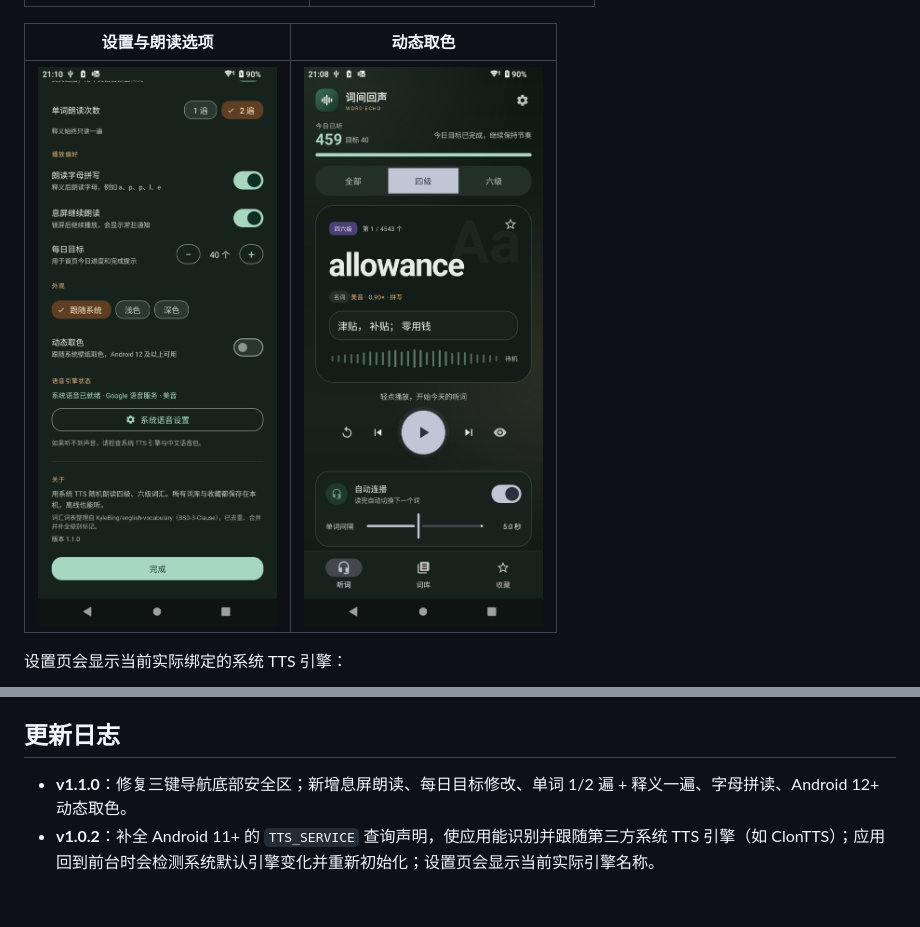
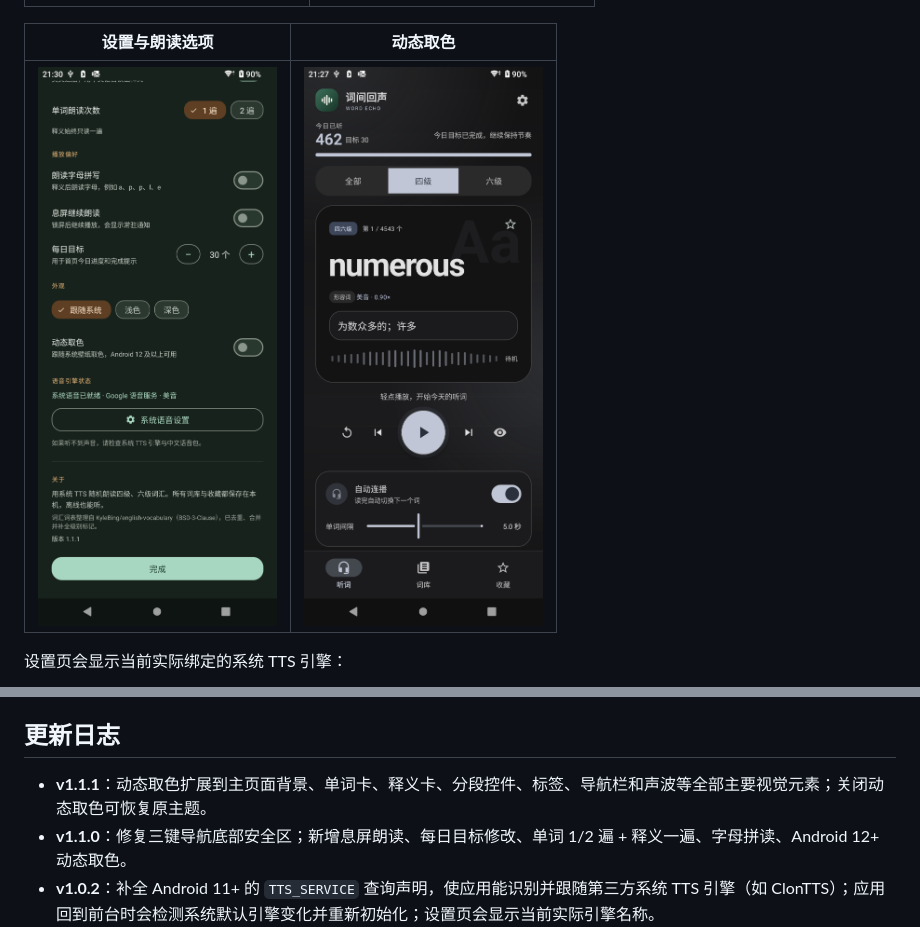
Before and after one commit to Xinjigalaxy/word-echo, a Markdown page: README.md, 2 parts joined by grey strips. GitHub-like rendering; pictures changed too: screenshots/07-settings.png, screenshots/08-dynamic.png; blank space fills up the shorter version.

```diff
--- a/README.md
+++ b/README.md
@@ -112,6 +112,7 @@ app/src/main/
 
 ## 更新日志
 
+- **v1.1.1**：动态取色扩展到主页面背景、单词卡、释义卡、分段控件、标签、导航栏和声波等全部主要视觉元素；关闭动态取色可恢复原主题。
 - **v1.1.0**：修复三键导航底部安全区；新增息屏朗读、每日目标修改、单词 1/2 遍 + 释义一遍、字母拼读、Android 12+ 动态取色。
 - **v1.0.2**：补全 Android 11+ 的 `TTS_SERVICE` 查询声明，使应用能识别并跟随第三方系统 TTS 引擎（如 ClonTTS）；应用回到前台时会检测系统默认引擎变化并重新初始化；设置页会显示当前实际引擎名称。
 - **v1.0.1**：修复旧版本保存的任意语速值在打开「发音与设置」时触发 Slider 校验崩溃；语速滑杆改为连续取值并做范围钳制。
```
Also changed, not shown: 16 other files.
